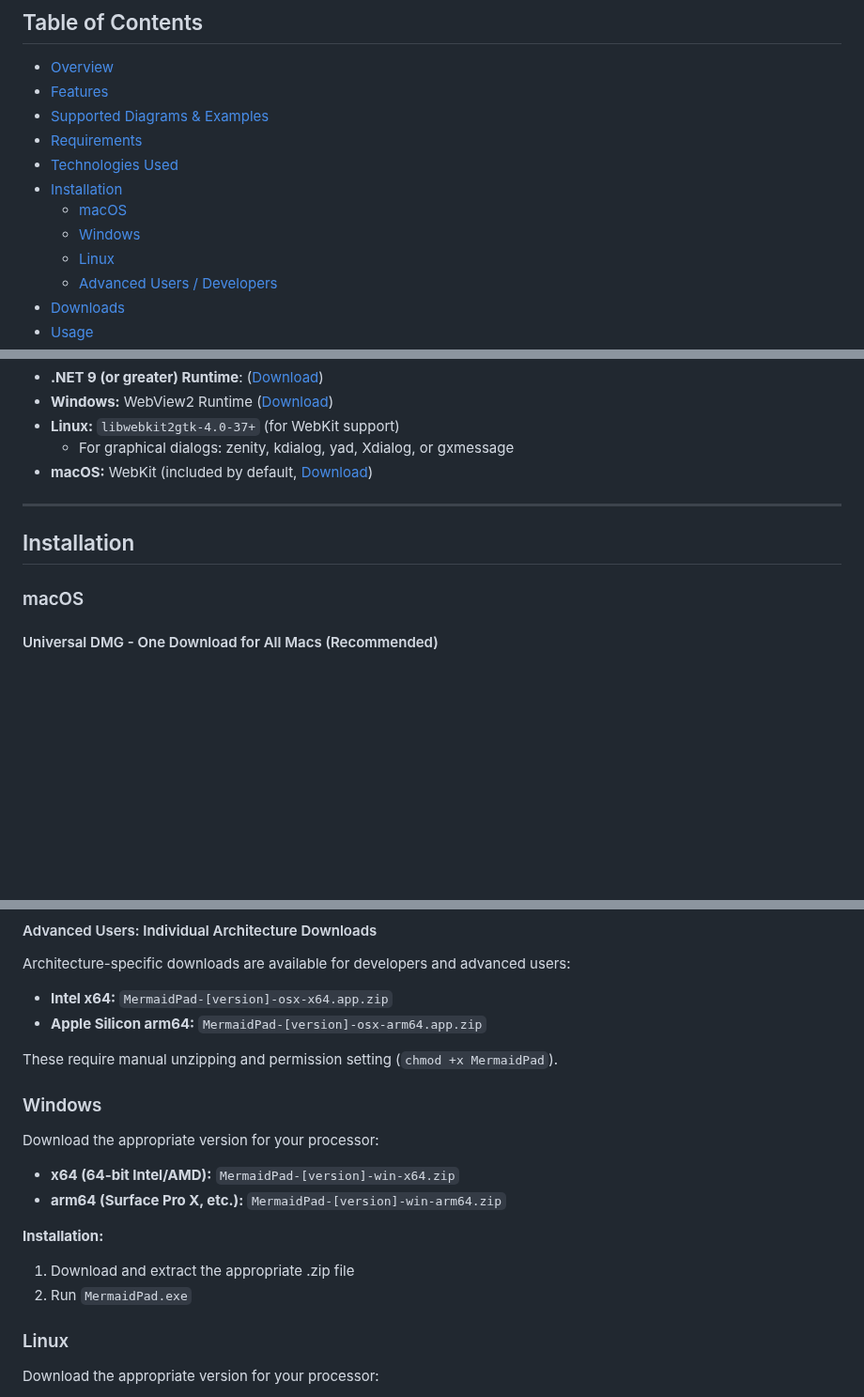
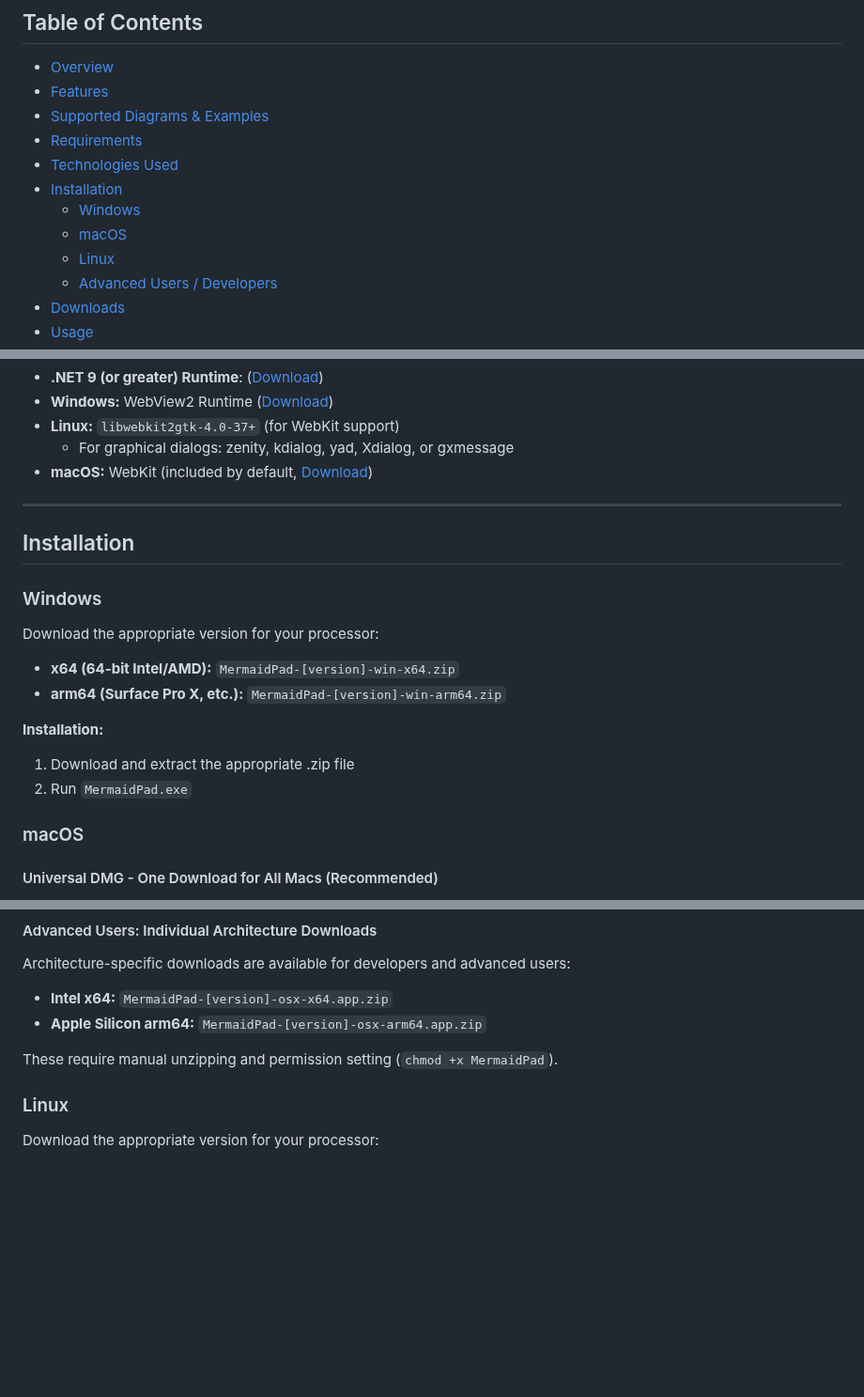
Before and after one commit to udlose/MermaidPad, a Markdown page: README.md, 3 parts joined by grey strips. Shown at 94% size. Rendered like a GitHub page; blank space fills up the shorter version.

```diff
--- a/README.md
+++ b/README.md
@@ -20,8 +20,8 @@
 - [Requirements](#requirements)
 - [Technologies Used](#technologies-used)
 - [Installation](#installation)
+  - [Windows](#windows)
   - [macOS](#macos)
-  - [Windows](#windows)
   - [Linux](#linux)
   - [Advanced Users / Developers](#advanced-users--developers)
 - [Downloads](#downloads)
@@ -761,6 +761,16 @@ xychart-beta
 
 ## Installation
 
+### Windows
+
+Download the appropriate version for your processor:
+- **x64 (64-bit Intel/AMD):** `MermaidPad-[version]-win-x64.zip`
+- **arm64 (Surface Pro X, etc.):** `MermaidPad-[version]-win-arm64.zip`
+
+**Installation:**
+1. Download and extract the appropriate .zip file
+2. Run `MermaidPad.exe`
+
 ### macOS
 
 #### Universal DMG - One Download for All Macs (Recommended)
@@ -811,16 +821,6 @@ Architecture-specific downloads are available for developers and advanced users:
 - **Apple Silicon arm64:** `MermaidPad-[version]-osx-arm64.app.zip`
 
 These require manual unzipping and permission setting (`chmod +x MermaidPad`).
-
-### Windows
-
-Download the appropriate version for your processor:
-- **x64 (64-bit Intel/AMD):** `MermaidPad-[version]-win-x64.zip`
-- **arm64 (Surface Pro X, etc.):** `MermaidPad-[version]-win-arm64.zip`
-
-**Installation:**
-1. Download and extract the appropriate .zip file
-2. Run `MermaidPad.exe`
 
 ### Linux
 
```
Also changed, not shown: other parts of README.md (+10 -5 lines).
